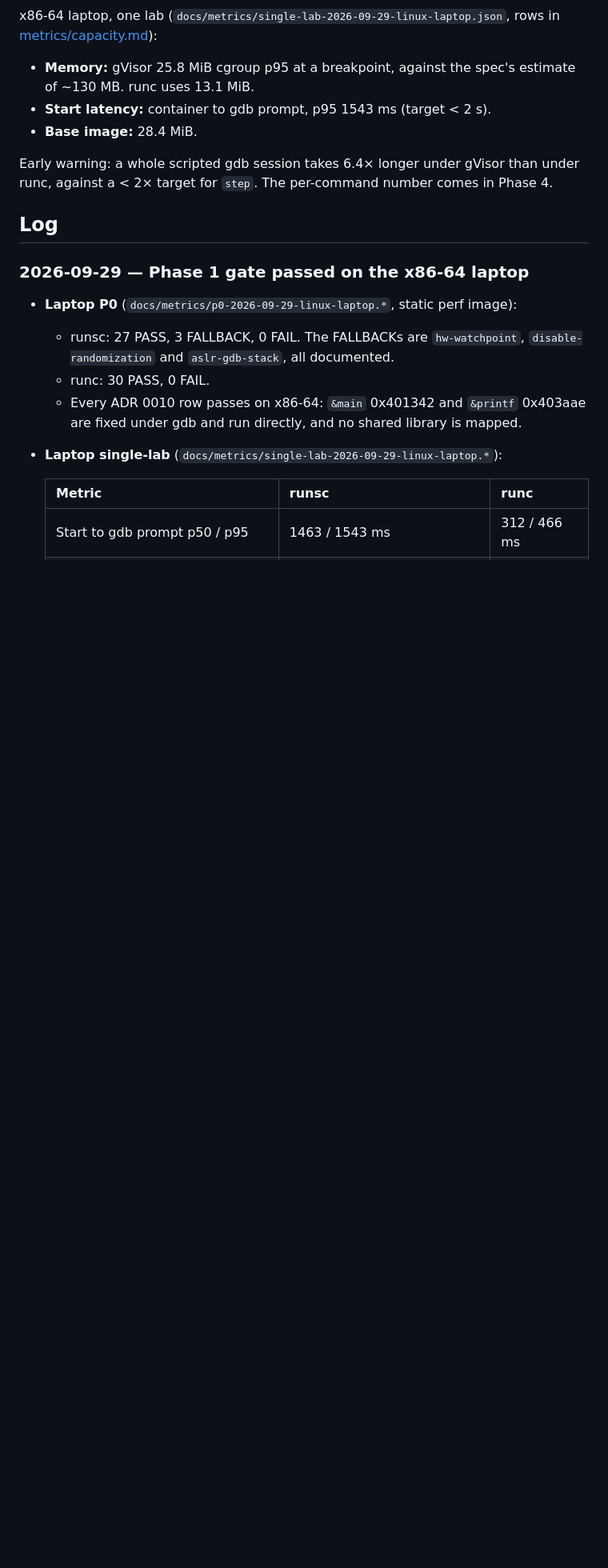
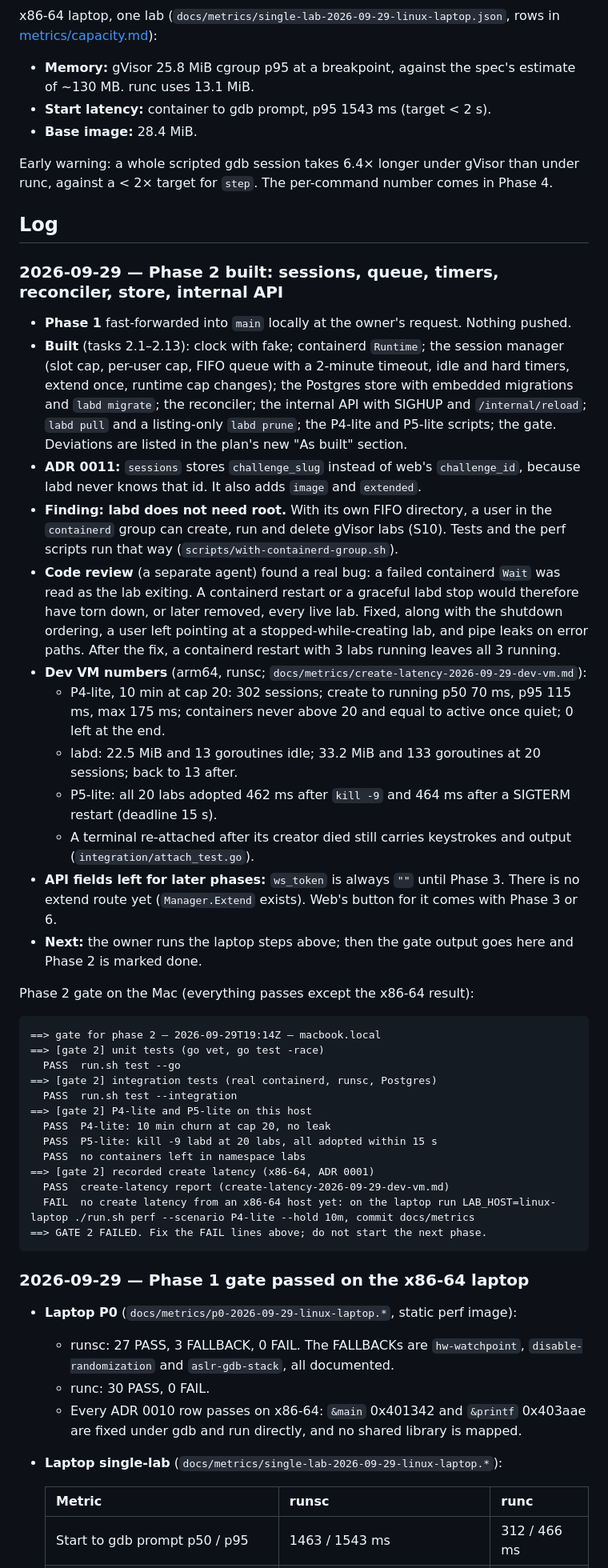
Before and after one commit to 0xNiel/gdb-challenge-labs, a Markdown page: docs/STATUS.md, the part around one of its changes. Shown at 80% size. GitHub-like rendering; blank space fills up the shorter version.

Commit message:
[P2] docs: status after Phase 2 on the dev VM; laptop steps
Co-Authored-By: Claude Opus 5.5 (1M context) <noreply@anthropic.com>

````diff
--- a/docs/STATUS.md
+++ b/docs/STATUS.md
@@ -48,6 +56,37 @@ x86-64 laptop, one lab (`docs/metrics/single-lab-2026-09-29-linux-laptop.json`,
 Early warning: a whole scripted gdb session takes 6.4× longer under gVisor than under runc, against a < 2× target for `step`. The per-command number comes in Phase 4.
 
 ## Log
+
+### 2026-09-29 — Phase 2 built: sessions, queue, timers, reconciler, store, internal API
+- **Phase 1** fast-forwarded into `main` locally at the owner's request. Nothing pushed.
+- **Built** (tasks 2.1–2.13): clock with fake; containerd `Runtime`; the session manager (slot cap, per-user cap, FIFO queue with a 2-minute timeout, idle and hard timers, extend once, runtime cap changes); the Postgres store with embedded migrations and `labd migrate`; the reconciler; the internal API with SIGHUP and `/internal/reload`; `labd pull` and a listing-only `labd prune`; the P4-lite and P5-lite scripts; the gate. Deviations are listed in the plan's new "As built" section.
+- **ADR 0011:** `sessions` stores `challenge_slug` instead of web's `challenge_id`, because labd never knows that id. It also adds `image` and `extended`.
+- **Finding: labd does not need root.** With its own FIFO directory, a user in the `containerd` group can create, run and delete gVisor labs (S10). Tests and the perf scripts run that way (`scripts/with-containerd-group.sh`).
+- **Code review** (a separate agent) found a real bug: a failed containerd `Wait` was read as the lab exiting. A containerd restart or a graceful labd stop would therefore have torn down, or later removed, every live lab. Fixed, along with the shutdown ordering, a user left pointing at a stopped-while-creating lab, and pipe leaks on error paths. After the fix, a containerd restart with 3 labs running leaves all 3 running.
+- **Dev VM numbers** (arm64, runsc; `docs/metrics/create-latency-2026-09-29-dev-vm.md`):
+  - P4-lite, 10 min at cap 20: 302 sessions; create to running p50 70 ms, p95 115 ms, max 175 ms; containers never above 20 and equal to active once quiet; 0 left at the end.
+  - labd: 22.5 MiB and 13 goroutines idle; 33.2 MiB and 133 goroutines at 20 sessions; back to 13 after.
+  - P5-lite: all 20 labs adopted 462 ms after `kill -9` and 464 ms after a SIGTERM restart (deadline 15 s).
+  - A terminal re-attached after its creator died still carries keystrokes and output (`integration/attach_test.go`).
+- **API fields left for later phases:** `ws_token` is always `""` until Phase 3. There is no extend route yet (`Manager.Extend` exists). Web's button for it comes with Phase 3 or 6.
+- **Next:** the owner runs the laptop steps above; then the gate output goes here and Phase 2 is marked done.
+
+Phase 2 gate on the Mac (everything passes except the x86-64 result):
+```
+==> gate for phase 2 — 2026-09-29T19:14Z — macbook.local
+==> [gate 2] unit tests (go vet, go test -race)
+  PASS  run.sh test --go
+==> [gate 2] integration tests (real containerd, runsc, Postgres)
+  PASS  run.sh test --integration
+==> [gate 2] P4-lite and P5-lite on this host
+  PASS  P4-lite: 10 min churn at cap 20, no leak
+  PASS  P5-lite: kill -9 labd at 20 labs, all adopted within 15 s
+  PASS  no containers left in namespace labs
+==> [gate 2] recorded create latency (x86-64, ADR 0001)
+  PASS  create-latency report (create-latency-2026-09-29-dev-vm.md)
+  FAIL  no create latency from an x86-64 host yet: on the laptop run LAB_HOST=linux-laptop ./run.sh perf --scenario P4-lite --hold 10m, commit docs/metrics
+==> GATE 2 FAILED. Fix the FAIL lines above; do not start the next phase.
+```
 
 ### 2026-09-29 — Phase 1 gate passed on the x86-64 laptop
 - **Laptop P0** (`docs/metrics/p0-2026-09-29-linux-laptop.*`, static perf image):
````
Also changed, not shown: other parts of docs/STATUS.md (+11 -3 lines).
